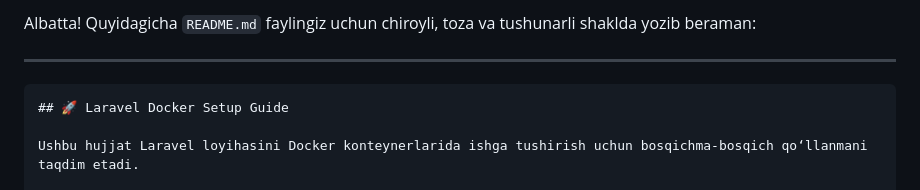
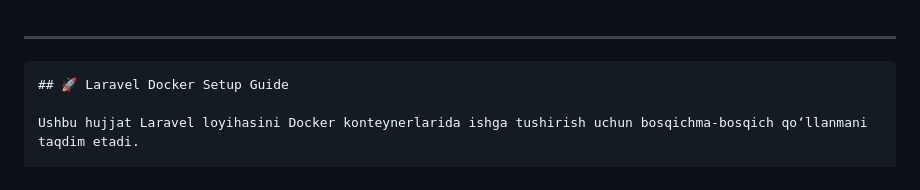
Before and after one commit to firdavs244/flap, a Markdown page: README.md, the part around the change printed below. Rendered like a GitHub page.

````diff
--- a/README.md
+++ b/README.md
@@ -1,5 +1,3 @@
-Albatta! Quyidagicha `README.md` faylingiz uchun chiroyli, toza va tushunarli shaklda yozib beraman:
-
 ---
 
 ```markdown
````
Also changed, not shown: other parts of README.md (+0 -2 lines).
